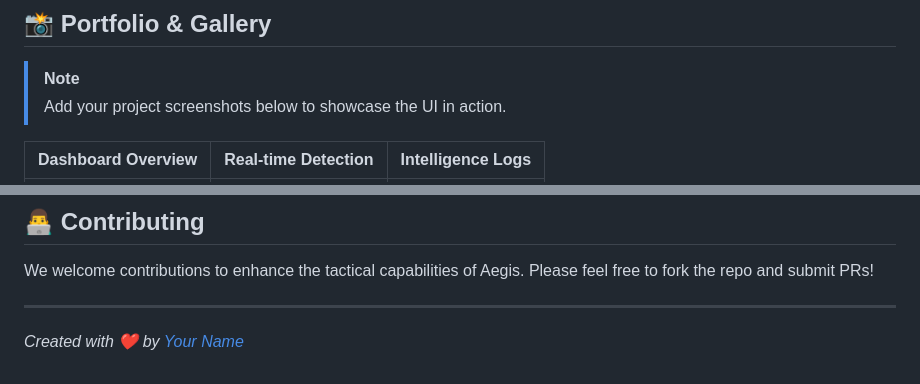
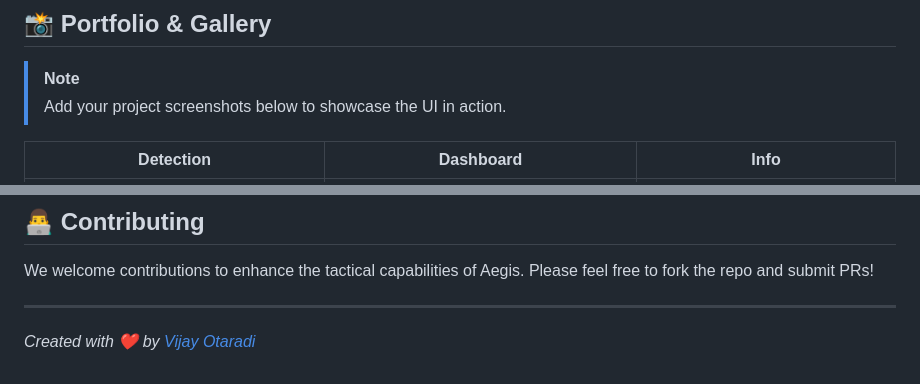
Before and after one commit to Vijay11-08/Shadow-AI-Surveillance, a Markdown page: README.md, 2 parts joined by grey strips. Drawn GitHub-style.

```diff
--- a/README.md
+++ b/README.md
@@ -14,5 +14,5 @@
 > [!NOTE]
 > Add your project screenshots below to showcase the UI in action.
 
-| Dashboard Overview | Real-time Detection | Intelligence Logs |
+| Detection | Dashboard | Info |
 | :---: | :---: | :---: |
@@ -91,4 +91,4 @@ This system processes all data **locally**. No video feeds or detection logs are
 We welcome contributions to enhance the tactical capabilities of Aegis. Please feel free to fork the repo and submit PRs!
 
 ---
-*Created with ❤️ by [Your Name](https://github.com/YOUR_USERNAME)*
+*Created with ❤️ by [Vijay Otaradi](https://github.com/Vijay11-08)*
```
Also changed, not shown: other parts of README.md (+1 -1 lines), image-1.png (added), image-2.png (added), image.png (added).
